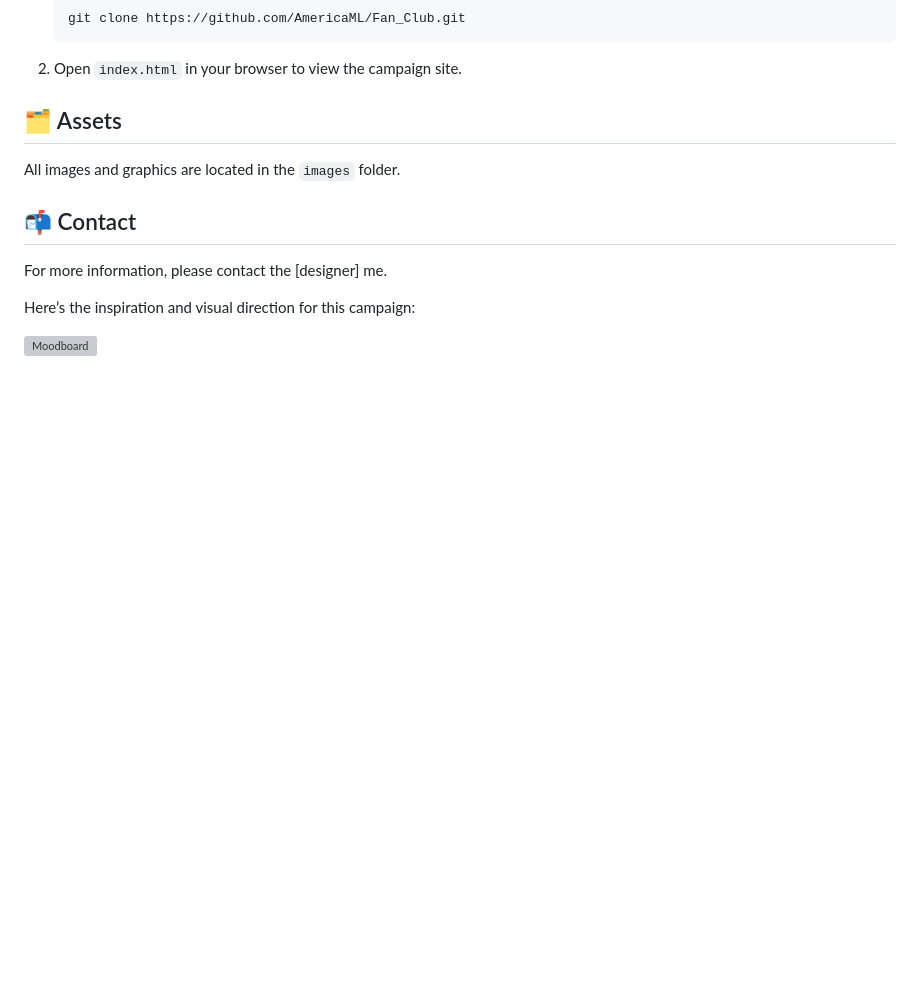
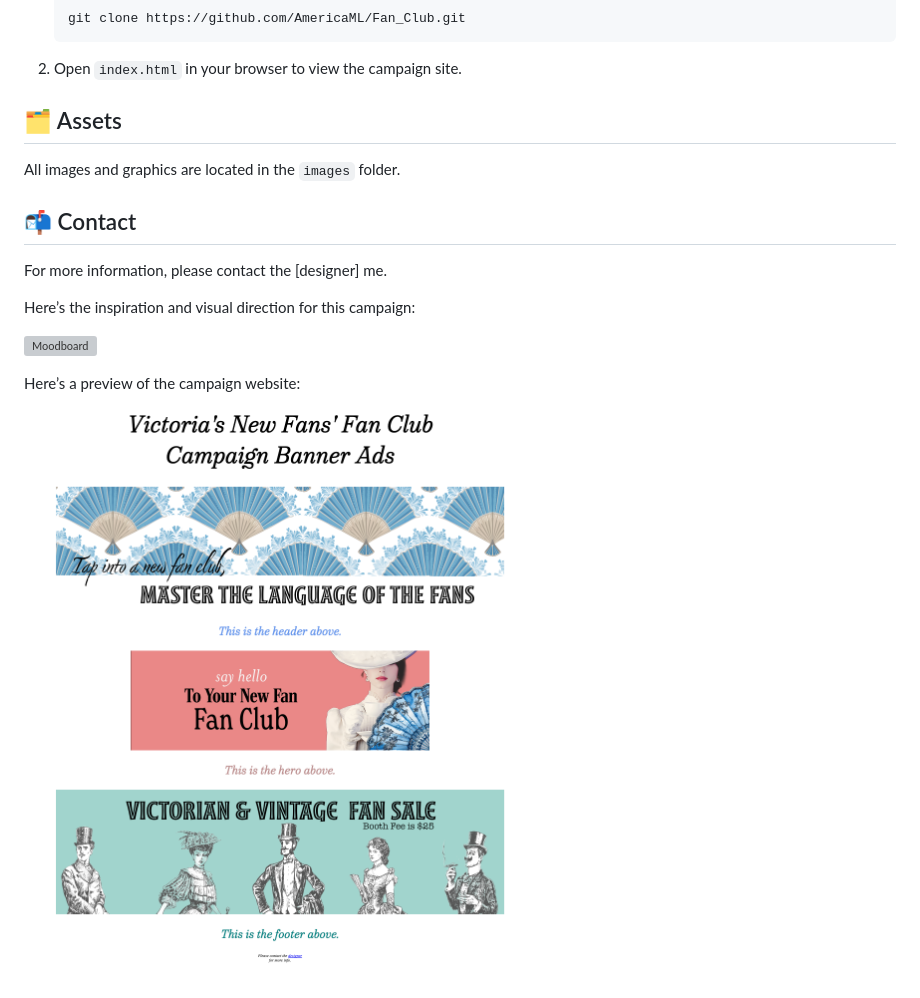
Before and after one commit to AmericaML/Fan_Club, a Markdown page: README.md, the part around the change. GitHub-like rendering; pictures changed too: images/snapshot_banner_campaign_website.png (added); blank space fills up the shorter version; grey boxes are pictures that could not be loaded.

Commit message:
Update README and add website snapshot image

```diff
--- a/README.md
+++ b/README.md
@@ -48,3 +48,7 @@ For more information, please contact the [designer] me.
 Here’s the inspiration and visual direction for this campaign:
 
 ![Moodboard](images/victorian_moodboard.png)
+
+Here’s a preview of the campaign website:
+
+![Website Snapshot](images/snapshot_banner_campaign_website.png)
```
